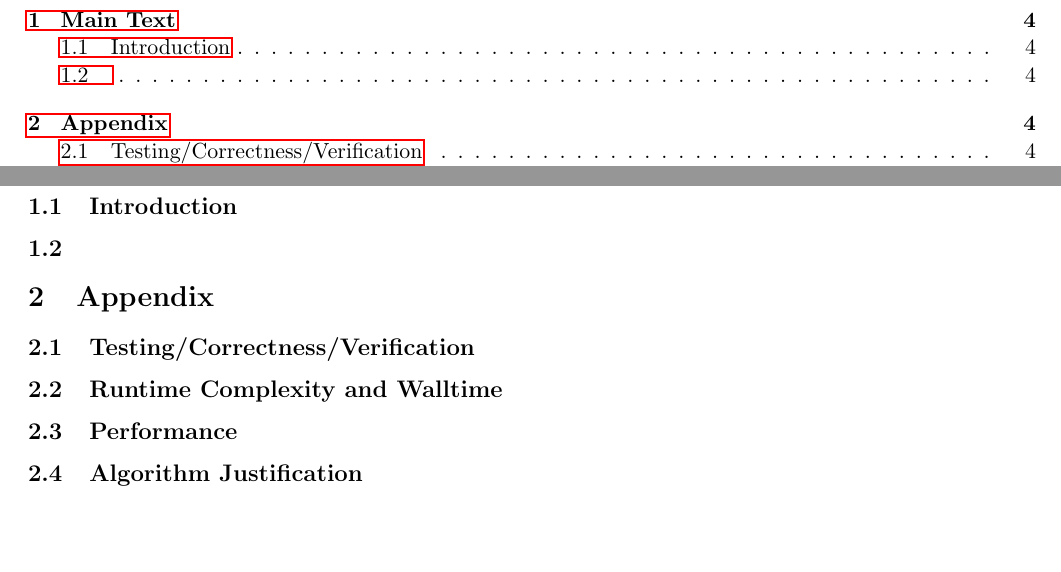
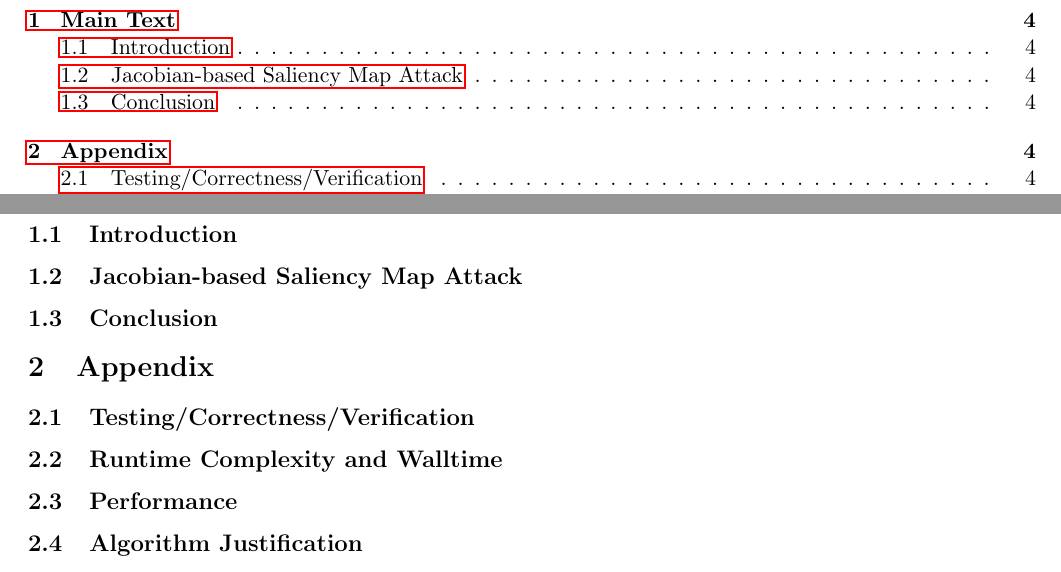
Before and after one commit to sheathcote/IE332Project2, a LaTeX document (Project2Report.tex): two parts of pages 3 and 4 of 4, joined at a grey line, cut so that both start at the same text, the shorter picture padded with empty space. Compiled offline with pdfLaTeX.

Commit message:
Update Project2Report.tex

```diff
--- a/Project2Report.tex
+++ b/Project2Report.tex
@@ -151,7 +151,8 @@ Accountable together -- we are Purdue.''}
 \newpage
 \section{Main Text}
 \subsection{Introduction}
-\subsection{}
+\subsection{Jacobian-based Saliency Map Attack}
+\subsection{Conclusion}
 
 \section{Appendix}
 \subsection{Testing/Correctness/Verification}
```
